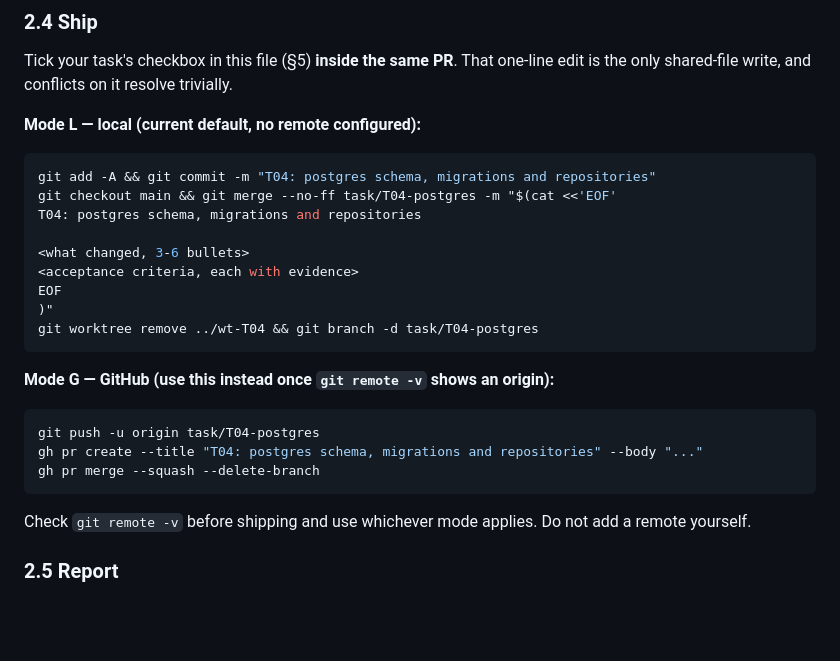
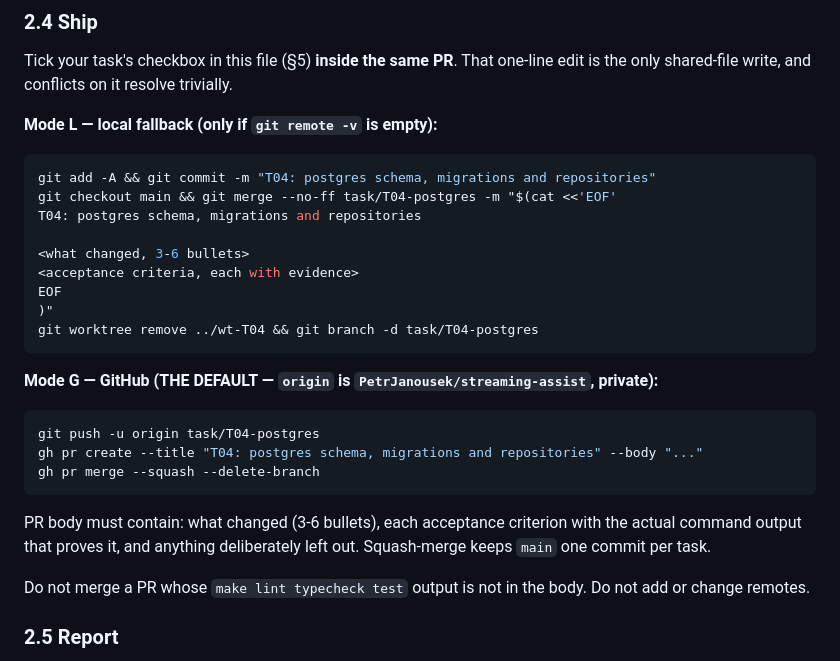
Before and after one commit to PetrJanousek/streaming-assist, a Markdown page: docs/WORKPLAN.md, the part around the change. Rendered like a GitHub page; blank space fills up the shorter version.

Commit message:
Make GitHub PR flow the default ship mode in the work plan
origin is now PetrJanousek/streaming-assist (private). Mode G (push, gh pr
create, squash merge) is the default; local merge stays as a fallback.

Co-Authored-By: Claude Opus 5 <noreply@anthropic.com>
Claude-Session: https://claude.ai/code/session_01XqQPjpQubxSGjkK3Bdifv6

````diff
--- a/docs/WORKPLAN.md
+++ b/docs/WORKPLAN.md
@@ -48,7 +48,7 @@ All three must be clean. A red suite is not a mergeable PR.
 
 Tick your task's checkbox in this file (§5) **inside the same PR**. That one-line edit is the only shared-file write, and conflicts on it resolve trivially.
 
-**Mode L — local (current default, no remote configured):**
+**Mode L — local fallback (only if `git remote -v` is empty):**
 
 ```bash
 git add -A && git commit -m "T04: postgres schema, migrations and repositories"
@@ -62,7 +62,7 @@ EOF
 git worktree remove ../wt-T04 && git branch -d task/T04-postgres
 ```
 
-**Mode G — GitHub (use this instead once `git remote -v` shows an origin):**
+**Mode G — GitHub (THE DEFAULT — `origin` is `PetrJanousek/streaming-assist`, private):**
 
 ```bash
 git push -u origin task/T04-postgres
@@ -70,7 +70,12 @@ gh pr create --title "T04: postgres schema, migrations and repositories" --body
 gh pr merge --squash --delete-branch
 ```
 
-Check `git remote -v` before shipping and use whichever mode applies. Do not add a remote yourself.
+PR body must contain: what changed (3-6 bullets), each acceptance criterion with the actual
+command output that proves it, and anything deliberately left out. Squash-merge keeps `main`
+one commit per task.
+
+Do not merge a PR whose `make lint typecheck test` output is not in the body. Do not add or
+change remotes.
 
 ### 2.5 Report
 
````
